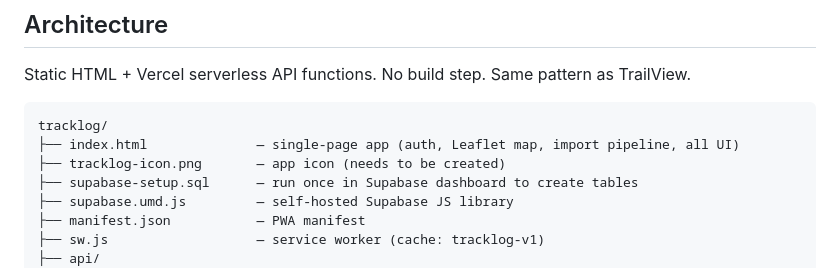
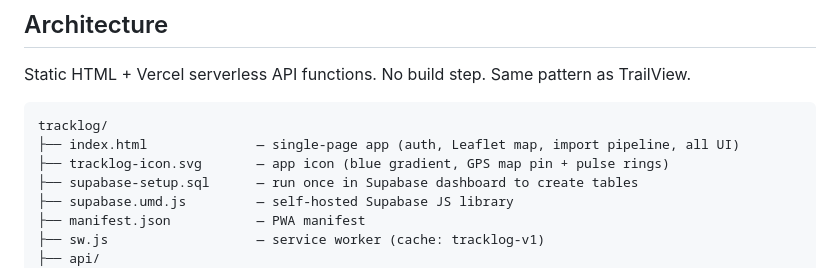
Before and after one commit to charleslogic/tracklog, a Markdown page: CLAUDE.md, the part around the change. GitHub-like rendering.

Commit message:
docs: update icon filename to SVG

````diff
--- a/CLAUDE.md
+++ b/CLAUDE.md
@@ -14,7 +14,7 @@ Static HTML + Vercel serverless API functions. No build step. Same pattern as Tr
 ```
 tracklog/
 ├── index.html              — single-page app (auth, Leaflet map, import pipeline, all UI)
-├── tracklog-icon.png       — app icon (needs to be created)
+├── tracklog-icon.svg       — app icon (blue gradient, GPS map pin + pulse rings)
 ├── supabase-setup.sql      — run once in Supabase dashboard to create tables
 ├── supabase.umd.js         — self-hosted Supabase JS library
 ├── manifest.json           — PWA manifest
````
